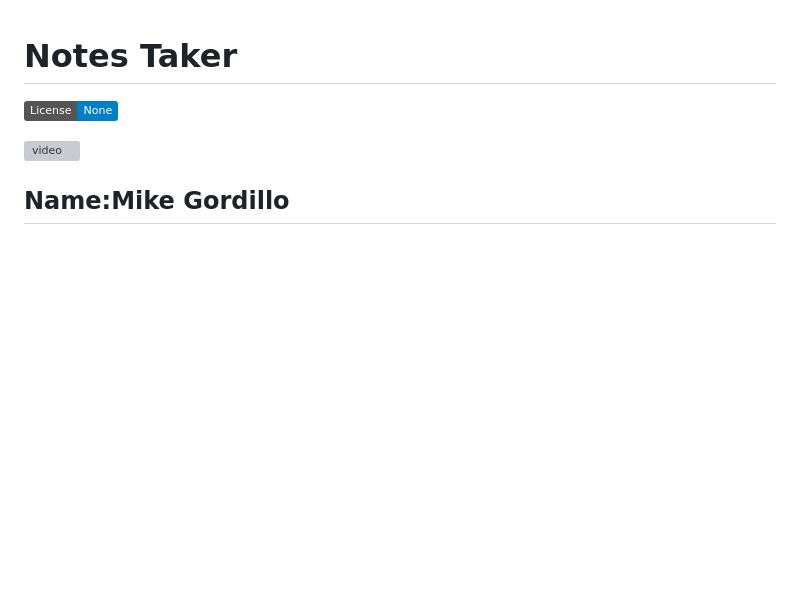
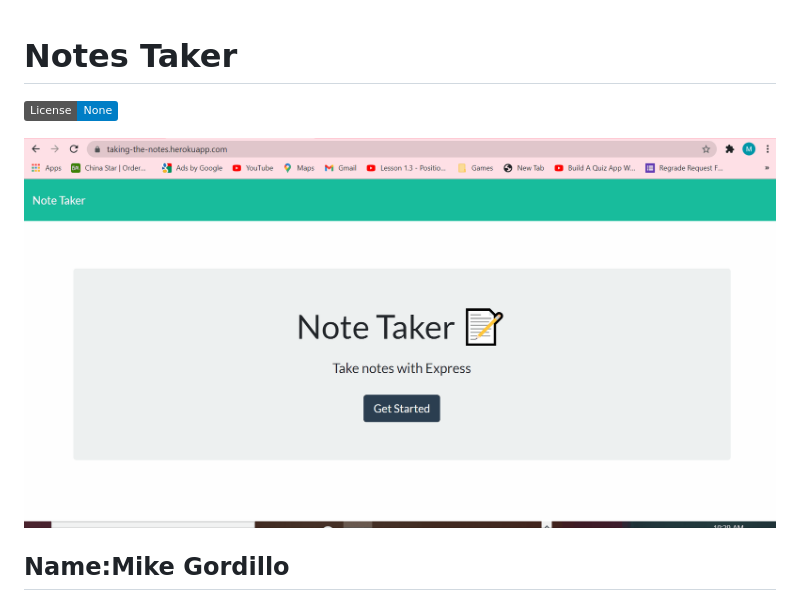
Before and after one commit to MikeGordillo/Notes_Taker, a Markdown page: README.md, the part around the change. GitHub-like rendering; pictures changed too: public/assets/NotesTaker.gif (added); badges without logos; blank space fills up the shorter version; grey boxes are pictures that could not be loaded.

Commit message:
added a gif in the README.md to show the working app, also has been deployed to heroku and the link added to README.md as well

```diff
--- a/README.md
+++ b/README.md
@@ -1,7 +1,7 @@
 # Notes Taker
 ![License Badge](https://img.shields.io/static/v1?label=License&message=None&color=blue)
 
-![video](./public/assets/)
+![video](./public/assets/NotesTaker.gif)
 
 
 ## Name:Mike Gordillo
```
